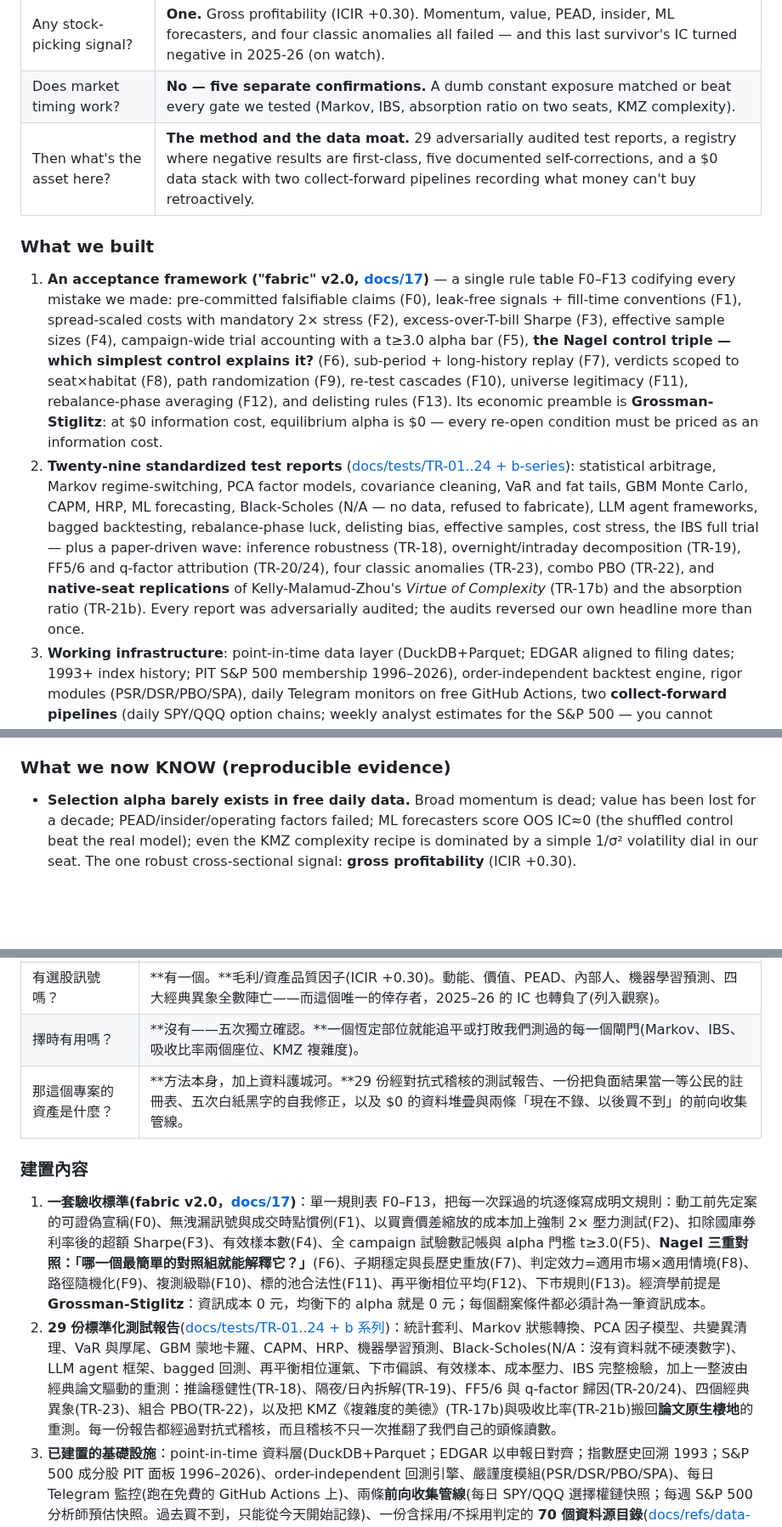
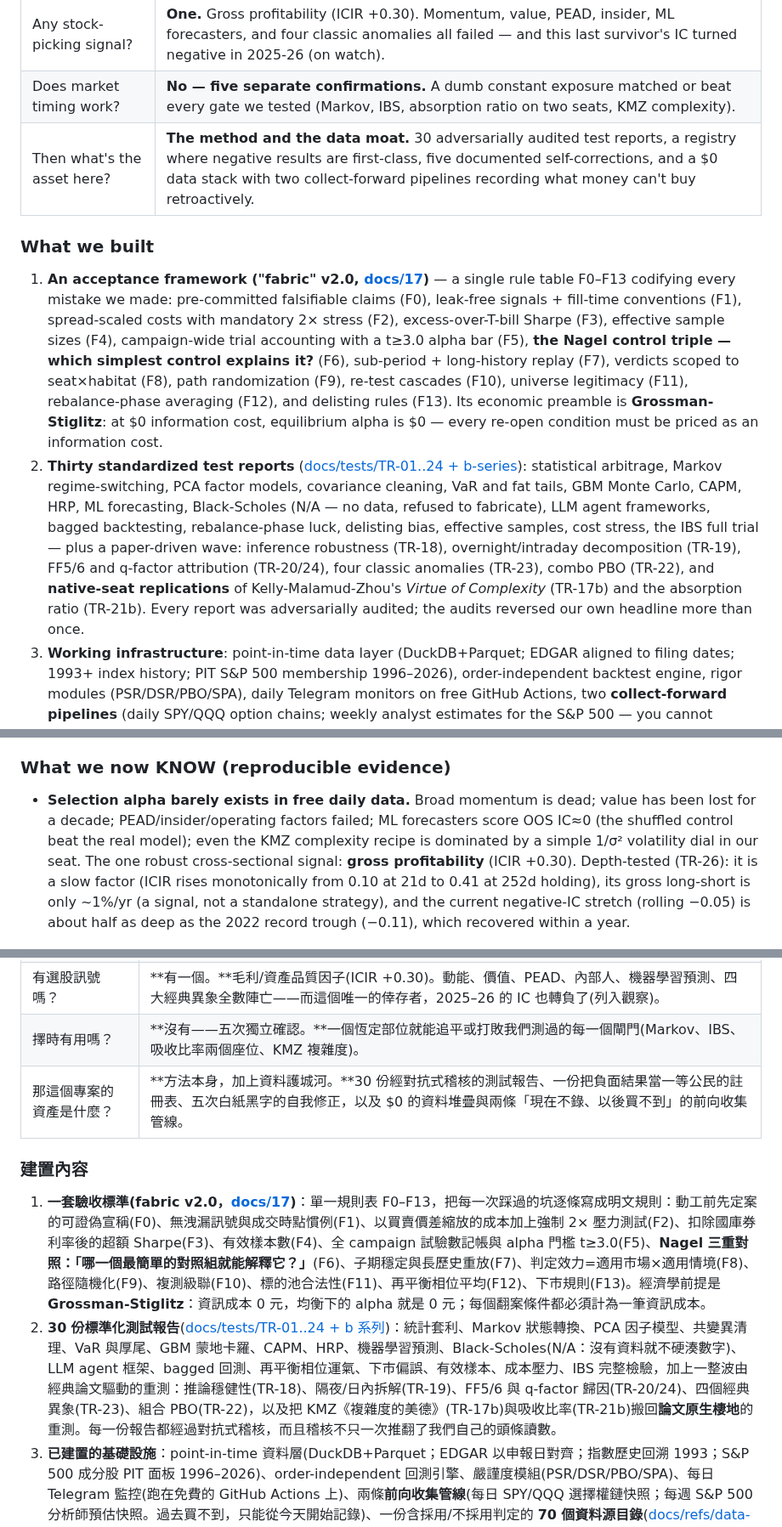
Before and after one commit to romarin-hsieh/trading-analysis, a Markdown page: README.md, 3 parts joined by grey strips. Shown at 85% size. GitHub-like rendering; blank space fills up the shorter version.

```diff
--- a/README.md
+++ b/README.md
@@ -20,12 +20,12 @@ A personal research project. It started with a finding we couldn't ignore: **McL
 | Any real alpha at all? | **One, borderline.** The 5-sleeve risk-parity book: monthly Carhart t=2.64, below the strict 3.0 bar. Its real deliverable is half of VOO's drawdown, levered to your budget. |
 | Any stock-picking signal? | **One.** Gross profitability (ICIR +0.30). Momentum, value, PEAD, insider, ML forecasters, and four classic anomalies all failed — and this last survivor's IC turned negative in 2025-26 (on watch). |
 | Does market timing work? | **No — five separate confirmations.** A dumb constant exposure matched or beat every gate we tested (Markov, IBS, absorption ratio on two seats, KMZ complexity). |
-| Then what's the asset here? | **The method and the data moat.** 29 adversarially audited test reports, a registry where negative results are first-class, five documented self-corrections, and a $0 data stack with two collect-forward pipelines recording what money can't buy retroactively. |
+| Then what's the asset here? | **The method and the data moat.** 30 adversarially audited test reports, a registry where negative results are first-class, five documented self-corrections, and a $0 data stack with two collect-forward pipelines recording what money can't buy retroactively. |
 
 ### What we built
 
 1. **An acceptance framework ("fabric" v2.0, [docs/17](docs/17-fabric-acceptance.md))** — a single rule table F0–F13 codifying every mistake we made: pre-committed falsifiable claims (F0), leak-free signals + fill-time conventions (F1), spread-scaled costs with mandatory 2× stress (F2), excess-over-T-bill Sharpe (F3), effective sample sizes (F4), campaign-wide trial accounting with a t≥3.0 alpha bar (F5), **the Nagel control triple — which simplest control explains it?** (F6), sub-period + long-history replay (F7), verdicts scoped to seat×habitat (F8), path randomization (F9), re-test cascades (F10), universe legitimacy (F11), rebalance-phase averaging (F12), and delisting rules (F13). Its economic preamble is **Grossman-Stiglitz**: at $0 information cost, equilibrium alpha is $0 — every re-open condition must be priced as an information cost.
-2. **Twenty-nine standardized test reports** ([docs/tests/TR-01..24 + b-series](docs/tests/)): statistical arbitrage, Markov regime-switching, PCA factor models, covariance cleaning, VaR and fat tails, GBM Monte Carlo, CAPM, HRP, ML forecasting, Black-Scholes (N/A — no data, refused to fabricate), LLM agent frameworks, bagged backtesting, rebalance-phase luck, delisting bias, effective samples, cost stress, the IBS full trial — plus a paper-driven wave: inference robustness (TR-18), overnight/intraday decomposition (TR-19), FF5/6 and q-factor attribution (TR-20/24), four classic anomalies (TR-23), combo PBO (TR-22), and **native-seat replications** of Kelly-Malamud-Zhou's *Virtue of Complexity* (TR-17b) and the absorption ratio (TR-21b). Every report was adversarially audited; the audits reversed our own headline more than once.
+2. **Thirty standardized test reports** ([docs/tests/TR-01..24 + b-series](docs/tests/)): statistical arbitrage, Markov regime-switching, PCA factor models, covariance cleaning, VaR and fat tails, GBM Monte Carlo, CAPM, HRP, ML forecasting, Black-Scholes (N/A — no data, refused to fabricate), LLM agent frameworks, bagged backtesting, rebalance-phase luck, delisting bias, effective samples, cost stress, the IBS full trial — plus a paper-driven wave: inference robustness (TR-18), overnight/intraday decomposition (TR-19), FF5/6 and q-factor attribution (TR-20/24), four classic anomalies (TR-23), combo PBO (TR-22), and **native-seat replications** of Kelly-Malamud-Zhou's *Virtue of Complexity* (TR-17b) and the absorption ratio (TR-21b). Every report was adversarially audited; the audits reversed our own headline more than once.
 3. **Working infrastructure**: point-in-time data layer (DuckDB+Parquet; EDGAR aligned to filing dates; 1993+ index history; PIT S&P 500 membership 1996–2026), order-independent backtest engine, rigor modules (PSR/DSR/PBO/SPA), daily Telegram monitors on free GitHub Actions, two **collect-forward pipelines** (daily SPY/QQQ option chains; weekly analyst estimates for the S&P 500 — you cannot download the past, only record the present), a 70-source **data-source catalog** with adopt/reject verdicts ([docs/refs/data-sources.md](docs/refs/data-sources.md)), and a **paper-to-TR pipeline** ([docs/21](docs/21-paper-to-tr-pipeline.md)).
 
 ### Results at a glance
@@ -81,7 +81,7 @@ Every row is a number we first published to ourselves and later had to correct
 
 ### What we now KNOW (reproducible evidence)
 
-- **Selection alpha barely exists in free daily data.** Broad momentum is dead; value has been lost for a decade; PEAD/insider/operating factors failed; ML forecasters score OOS IC≈0 (the shuffled control beat the real model); even the KMZ complexity recipe is dominated by a simple 1/σ² volatility dial in our seat. The one robust cross-sectional signal: **gross profitability** (ICIR +0.30).
+- **Selection alpha barely exists in free daily data.** Broad momentum is dead; value has been lost for a decade; PEAD/insider/operating factors failed; ML forecasters score OOS IC≈0 (the shuffled control beat the real model); even the KMZ complexity recipe is dominated by a simple 1/σ² volatility dial in our seat. The one robust cross-sectional signal: **gross profitability** (ICIR +0.30). Depth-tested (TR-26): it is a slow factor (ICIR rises monotonically from 0.10 at 21d to 0.41 at 252d holding), its gross long-short is only ~1%/yr (a signal, not a standalone strategy), and the current negative-IC stretch (rolling −0.05) is about half as deep as the 2022 record trough (−0.11), which recovered within a year.
 
 ![Factor ICIR scoreboard: one green bar (gross profitability) above a field of near-zero/negative factors](docs/img/fig_factor.png)
 
@@ -177,12 +177,12 @@ Architecture: UI (Streamlit) → CLI (Typer) → `trading_analysis.api` (only pu
 | 有真的 alpha 嗎？ | **有一個，而且只是邊際。**五 sleeve 風險平價組合：月頻 Carhart t=2.64，低於嚴格門檻 3.0。它真正的價值是回撤只有 VOO 的一半，可依回撤預算加槓桿。 |
 | 有選股訊號嗎？ | **有一個。**毛利/資產品質因子(ICIR +0.30)。動能、價值、PEAD、內部人、機器學習預測、四大經典異象全數陣亡——而這個唯一的倖存者，2025–26 的 IC 也轉負了(列入觀察)。 |
 | 擇時有用嗎？ | **沒有——五次獨立確認。**一個恆定部位就能追平或打敗我們測過的每一個閘門(Markov、IBS、吸收比率兩個座位、KMZ 複雜度)。 |
-| 那這個專案的資產是什麼？ | **方法本身，加上資料護城河。**29 份經對抗式稽核的測試報告、一份把負面結果當一等公民的註冊表、五次白紙黑字的自我修正，以及 $0 的資料堆疊與兩條「現在不錄、以後買不到」的前向收集管線。 |
+| 那這個專案的資產是什麼？ | **方法本身，加上資料護城河。**30 份經對抗式稽核的測試報告、一份把負面結果當一等公民的註冊表、五次白紙黑字的自我修正，以及 $0 的資料堆疊與兩條「現在不錄、以後買不到」的前向收集管線。 |
 
 ### 建置內容
 
 1. **一套驗收標準(fabric v2.0，[docs/17](docs/17-fabric-acceptance.md))**：單一規則表 F0–F13，把每一次踩過的坑逐條寫成明文規則：動工前先定案的可證偽宣稱(F0)、無洩漏訊號與成交時點慣例(F1)、以買賣價差縮放的成本加上強制 2× 壓力測試(F2)、扣除國庫券利率後的超額 Sharpe(F3)、有效樣本數(F4)、全 campaign 試驗數記帳與 alpha 門檻 t≥3.0(F5)、**Nagel 三重對照：「哪一個最簡單的對照組就能解釋它？」**(F6)、子期穩定與長歷史重放(F7)、判定效力=適用市場×適用情境(F8)、路徑隨機化(F9)、複測級聯(F10)、標的池合法性(F11)、再平衡相位平均(F12)、下市規則(F13)。經濟學前提是 **Grossman-Stiglitz**：資訊成本 0 元，均衡下的 alpha 就是 0 元；每個翻案條件都必須計為一筆資訊成本。
-2. **29 份標準化測試報告**([docs/tests/TR-01..24 + b 系列](docs/tests/))：統計套利、Markov 狀態轉換、PCA 因子模型、共變異清理、VaR 與厚尾、GBM 蒙地卡羅、CAPM、HRP、機器學習預測、Black-Scholes(N/A：沒有資料就不硬湊數字)、LLM agent 框架、bagged 回測、再平衡相位運氣、下市偏誤、有效樣本、成本壓力、IBS 完整檢驗，加上一整波由經典論文驅動的重測：推論穩健性(TR-18)、隔夜/日內拆解(TR-19)、FF5/6 與 q-factor 歸因(TR-20/24)、四個經典異象(TR-23)、組合 PBO(TR-22)，以及把 KMZ《複雜度的美德》(TR-17b)與吸收比率(TR-21b)搬回**論文原生棲地**的重測。每一份報告都經過對抗式稽核，而且稽核不只一次推翻了我們自己的頭條讀數。
+2. **30 份標準化測試報告**([docs/tests/TR-01..24 + b 系列](docs/tests/))：統計套利、Markov 狀態轉換、PCA 因子模型、共變異清理、VaR 與厚尾、GBM 蒙地卡羅、CAPM、HRP、機器學習預測、Black-Scholes(N/A：沒有資料就不硬湊數字)、LLM agent 框架、bagged 回測、再平衡相位運氣、下市偏誤、有效樣本、成本壓力、IBS 完整檢驗，加上一整波由經典論文驅動的重測：推論穩健性(TR-18)、隔夜/日內拆解(TR-19)、FF5/6 與 q-factor 歸因(TR-20/24)、四個經典異象(TR-23)、組合 PBO(TR-22)，以及把 KMZ《複雜度的美德》(TR-17b)與吸收比率(TR-21b)搬回**論文原生棲地**的重測。每一份報告都經過對抗式稽核，而且稽核不只一次推翻了我們自己的頭條讀數。
 3. **已建置的基礎設施**：point-in-time 資料層(DuckDB+Parquet；EDGAR 以申報日對齊；指數歷史回溯 1993；S&P 500 成分股 PIT 面板 1996–2026)、order-independent 回測引擎、嚴謹度模組(PSR/DSR/PBO/SPA)、每日 Telegram 監控(跑在免費的 GitHub Actions 上)、兩條**前向收集管線**(每日 SPY/QQQ 選擇權鏈快照；每週 S&P 500 分析師預估快照。過去買不到，只能從今天開始記錄)、一份含採用/不採用判定的 **70 個資料源目錄**([docs/refs/data-sources.md](docs/refs/data-sources.md))，以及**論文到 TR 管線**([docs/21](docs/21-paper-to-tr-pipeline.md))。
 
 ### 成果一覽
```
Also changed, not shown: other parts of README.md (+7 -7 lines), docs/18-strategy-registry.md (+3 -2 lines), docs/img/readme_verdict_map.png, docs/img/readme_verdict_map_en.png, 4 other files.
